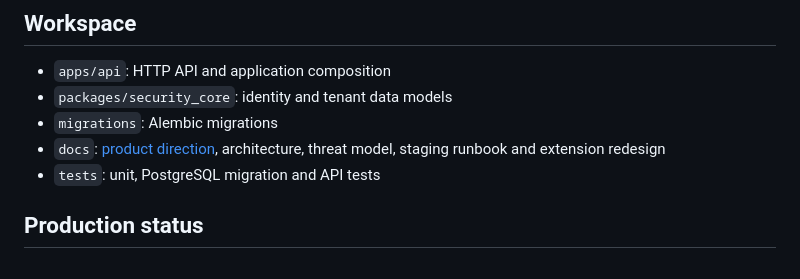
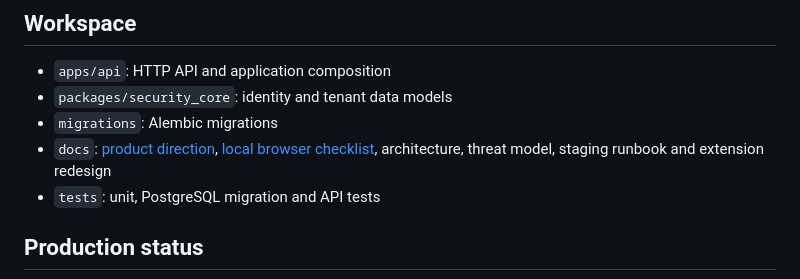
Before and after one commit to hyper1-afk/SecureLinkApp, a Markdown page: v2/README.md, the part around the change. Rendered like a GitHub page.

```diff
--- a/v2/README.md
+++ b/v2/README.md
@@ -41,7 +41,7 @@ V2 has no paid Have I Been Pwned account, breach, or domain API dependency, and
 - `apps/api`: HTTP API and application composition
 - `packages/security_core`: identity and tenant data models
 - `migrations`: Alembic migrations
-- `docs`: [product direction](docs/PRODUCT-DIRECTION.md), architecture, threat model, staging runbook and extension redesign
+- `docs`: [product direction](docs/PRODUCT-DIRECTION.md), [local browser checklist](docs/LOCAL-TEST-CHECKLIST.md), architecture, threat model, staging runbook and extension redesign
 - `tests`: unit, PostgreSQL migration and API tests
 
 ## Production status
```
Also changed, not shown: v2/docs/PRODUCT-DIRECTION.md (+3 -3 lines).
